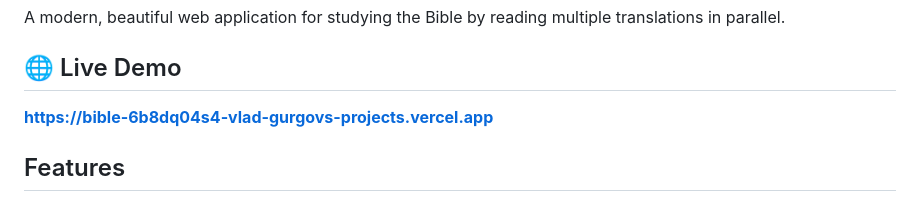
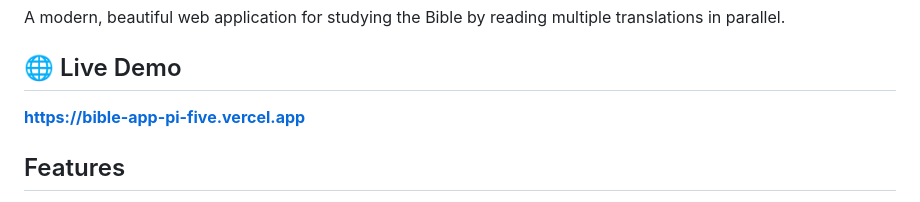
Before and after one commit to vladgurgov/bible-app, a Markdown page: README.md, the part around the change. Rendered like a GitHub page.

Commit message:
Update README with current Vercel domain

```diff
--- a/README.md
+++ b/README.md
@@ -4,7 +4,7 @@ A modern, beautiful web application for studying the Bible by reading multiple t
 
 ## 🌐 Live Demo
 
-**[https://bible-6b8dq04s4-vlad-gurgovs-projects.vercel.app](https://bible-6b8dq04s4-vlad-gurgovs-projects.vercel.app)**
+**[https://bible-app-pi-five.vercel.app](https://bible-app-pi-five.vercel.app)**
 
 ## Features
 
```
